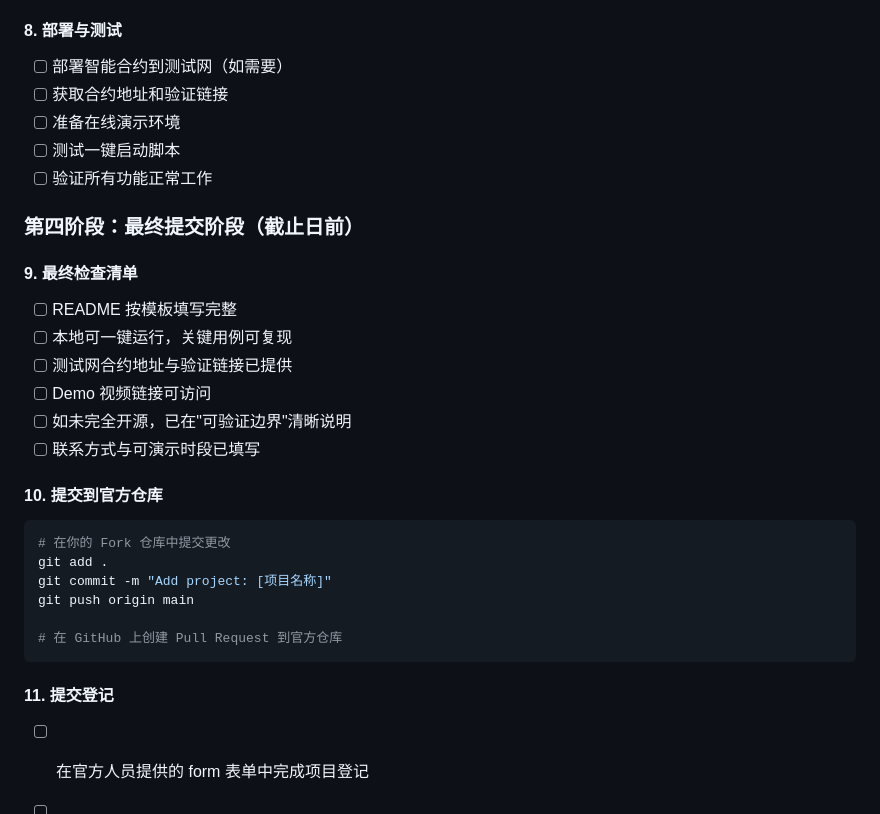
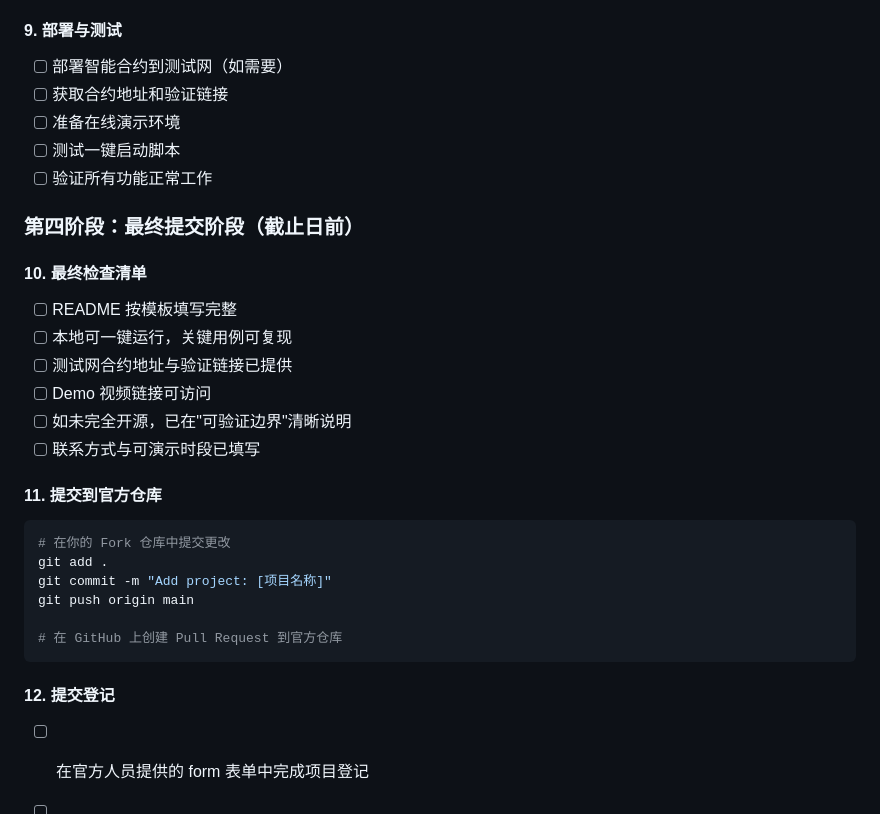
Before and after one commit to xyl2004/ETHShanghai-2025, a Markdown page: README.md, the part around one of its changes. Drawn GitHub-style.

````diff
--- a/README.md
+++ b/README.md
@@ -82,7 +103,7 @@ cp ../../README.md ./README.md
 - [ ] 上传到：YouTube、Bilibili 或其他视频平台
 - [ ] 获取分享链接
 
-#### 8. 部署与测试
+#### 9. 部署与测试
 - [ ] 部署智能合约到测试网（如需要）
 - [ ] 获取合约地址和验证链接
 - [ ] 准备在线演示环境
@@ -91,7 +112,7 @@ cp ../../README.md ./README.md
 
 ### 第四阶段：最终提交阶段（截止日前）
 
-#### 9. 最终检查清单
+#### 10. 最终检查清单
 - [ ] README 按模板填写完整
 - [ ] 本地可一键运行，关键用例可复现
 - [ ] 测试网合约地址与验证链接已提供
@@ -99,7 +120,7 @@ cp ../../README.md ./README.md
 - [ ] 如未完全开源，已在"可验证边界"清晰说明
 - [ ] 联系方式与可演示时段已填写
 
-#### 10. 提交到官方仓库
+#### 11. 提交到官方仓库
 
 ```bash
 # 在你的 Fork 仓库中提交更改
@@ -111,7 +132,7 @@ git push origin main
 ```
 
 
-#### 11. 提交登记
+#### 12. 提交登记
 - [ ] 在官方人员提供的 form 表单中完成项目登记
 - [ ] 填写项目链接和 Demo 视频链接
 - [ ] 确认提交状态
````
Also changed, not shown: other parts of README.md (+27 -6 lines).
